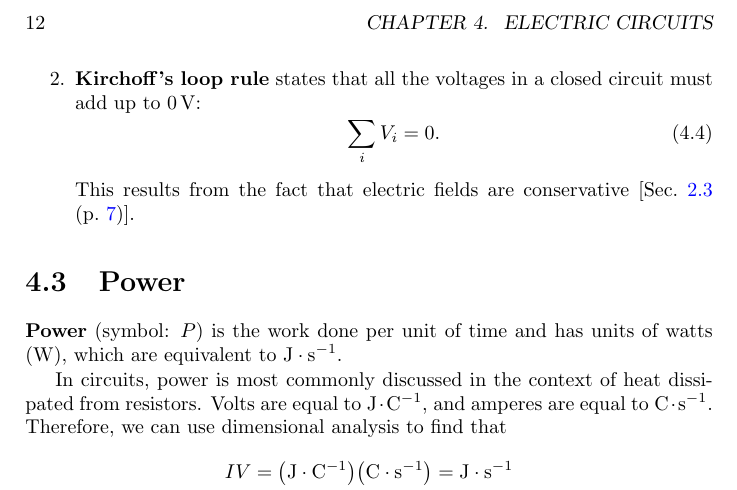
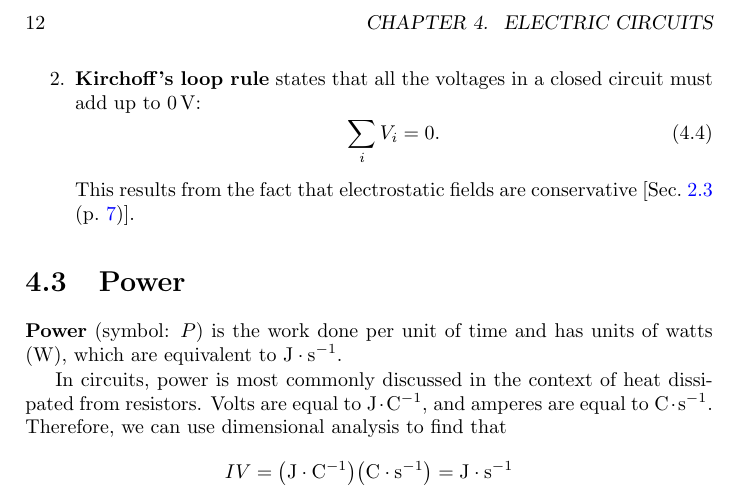
Before and after one commit to Eric2422/physics-notes, a LaTeX thesis (vol2-electricity-and-magnetism-i/vol2-electricity-and-magnetism-i.tex, which reads vol2-electricity-and-magnetism-i/chapters/electric-circuits.tex): part of page 18 of 31, cut so that both start at the same text. Compiled offline with pdfLaTeX.

Commit message:
Make a correction about conservative electric fields.

```diff
--- a/vol2-electricity-and-magnetism-i/chapters/electric-circuits.tex
+++ b/vol2-electricity-and-magnetism-i/chapters/electric-circuits.tex
@@ -53,7 +53,7 @@ considered resistors.
         \begin{equation} \label{eq:kirchoffs-loop-rule}
             \sum_i V_i = 0.
         \end{equation}
-        This results from the fact that electric fields are conservative
+        This results from the fact that electrostatic fields are conservative
         [\pgRef{sec:electric-potential}].
 \end{enumerate}
 
```
Also changed, not shown: vol2-electricity-and-magnetism-i/chapters/e-charges-fields-gauss.tex (+2 -3 lines), vol2-electricity-and-magnetism-i/chapters/electric-potential.tex (+1 -1 lines).
